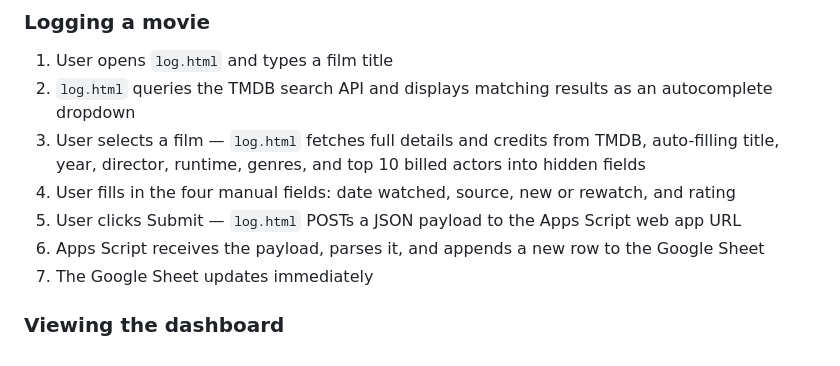
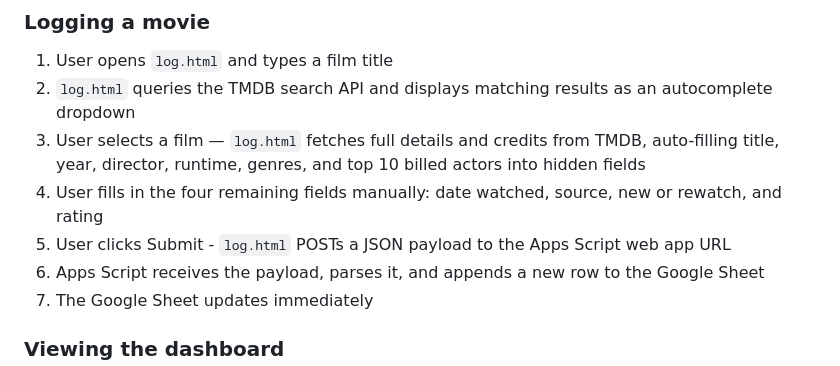
Before and after one commit to gabeballweg/cinemanalysis, a Markdown page: README.md, the part around one of its changes. Drawn GitHub-style.

```diff
--- a/README.md
+++ b/README.md
@@ -32,8 +32,8 @@ External services used:
 1. User opens `log.html` and types a film title
 2. `log.html` queries the TMDB search API and displays matching results as an autocomplete dropdown
 3. User selects a film — `log.html` fetches full details and credits from TMDB, auto-filling title, year, director, runtime, genres, and top 10 billed actors into hidden fields
-4. User fills in the four manual fields: date watched, source, new or rewatch, and rating
-5. User clicks Submit — `log.html` POSTs a JSON payload to the Apps Script web app URL
+4. User fills in the four remaining fields manually: date watched, source, new or rewatch, and rating
+5. User clicks Submit - `log.html` POSTs a JSON payload to the Apps Script web app URL
 6. Apps Script receives the payload, parses it, and appends a new row to the Google Sheet
 7. The Google Sheet updates immediately
 
```
Also changed, not shown: other parts of README.md (+15 -15 lines).
